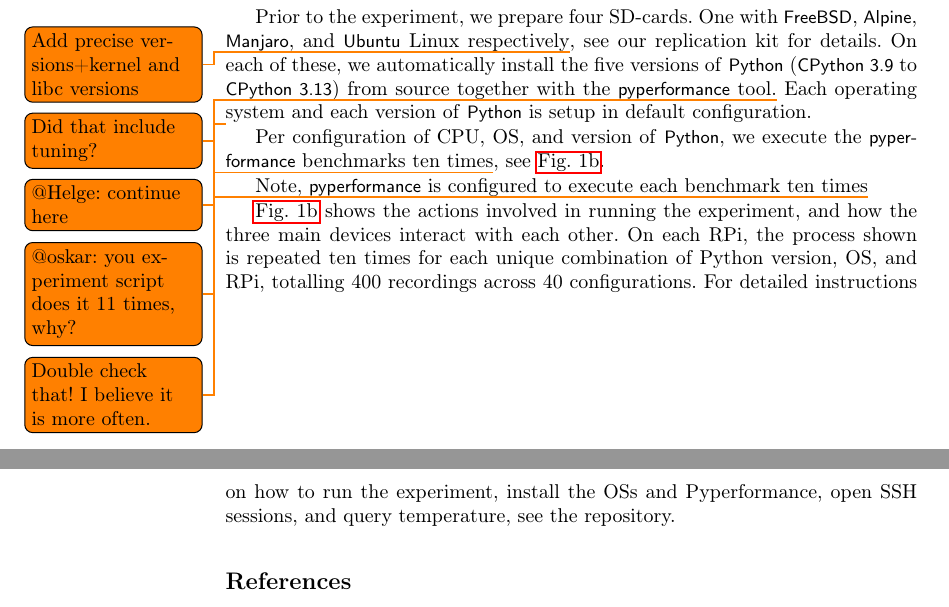
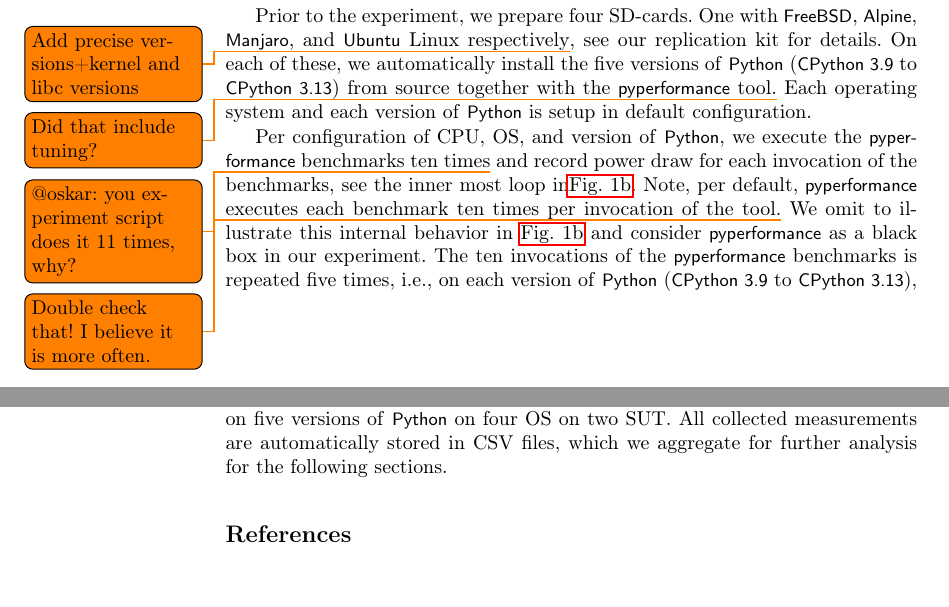
Before and after one commit to oskarbreindahl/Python_Application_Energy_Consumption, a LaTeX paper (report_source/paper.tex, which reads report_source/src/method.tex): two parts of pages 4 and 5 of 6, joined at a grey line, cut so that both start at the same text, the shorter picture padded with empty space. Compiled offline with pdfLaTeX.

Commit message:
Complete draft refactoring of experiment design description

```diff
--- a/report_source/src/method.tex
+++ b/report_source/src/method.tex
@@ -49,3 +49,7 @@
 % Throughout the entire benchmarking process, the CPU temperature never rises above 37$^{\circ}$C, which is deemed satisfactory for consistency of results.
 % OSs are installed in their default configurations to make sure that any potential differences in energy consumption between them can be explained by the OS implementation specifics alone, and not by the quality of performance optimizations made by the user.
 
+Per configuration of \gls{cpu}, \gls{os}, and version of \python, we execute the \gls{pyperformance} benchmarks ten times\todo{@oskar: you experiment script does it 11 times, why?} and record power draw for each invocation of the benchmarks, see the inner most loop in\autoref{fig:sequence}.
+Note, per default, \gls{pyperformance} executes each benchmark ten times per invocation of the tool.\todo{Double check that! I believe it is more often.}
+We omit to illustrate this internal behavior in \autoref{fig:sequence} and consider \gls{pyperformance} as a black box in our experiment.
+The ten invocations of the \gls{pyperformance} benchmarks is repeated five times, i.e., on each version of \python (\cpv{9} to \cpv{13}), see nested loop on level two in \autoref{fig:sequence}.
@@ -54,12 +60,2 @@
-\todo{@Helge: continue here}
-Per configuration of \gls{cpu}, \gls{os}, and version of \python, we execute the \gls{pyperformance} benchmarks ten times\todo{@oskar: you experiment script does it 11 times, why?}, see \autoref{fig:sequence}.
-
-
-
-
-Note, \gls{pyperformance} is configured to execute each benchmark ten times\todo{Double check that! I believe it is more often.}
-
-
-\autoref{fig:sequence} shows the actions involved in running the experiment, and how the three main devices interact with each other.
-On each RPi, the process shown is repeated ten times for each unique combination of Python version, OS, and RPi, totalling 400 recordings across 40 configurations.
-For detailed instructions on how to run the experiment, install the OSs and Pyperformance, open SSH sessions, and query temperature, see the repository.
+In total, we collect 400 measurements, i.e., 10 invocations of \gls{pyperformance} on five versions of \python on four \gls{os} on two \gls{sut}.
+All collected measurements are automatically stored in CSV files, which we aggregate for further analysis for the following sections.
```
Also changed, not shown: report_source/src/results.tex (renamed from report_source/05_Results.tex), report_source/src/method.tex (4 more changed lines).
